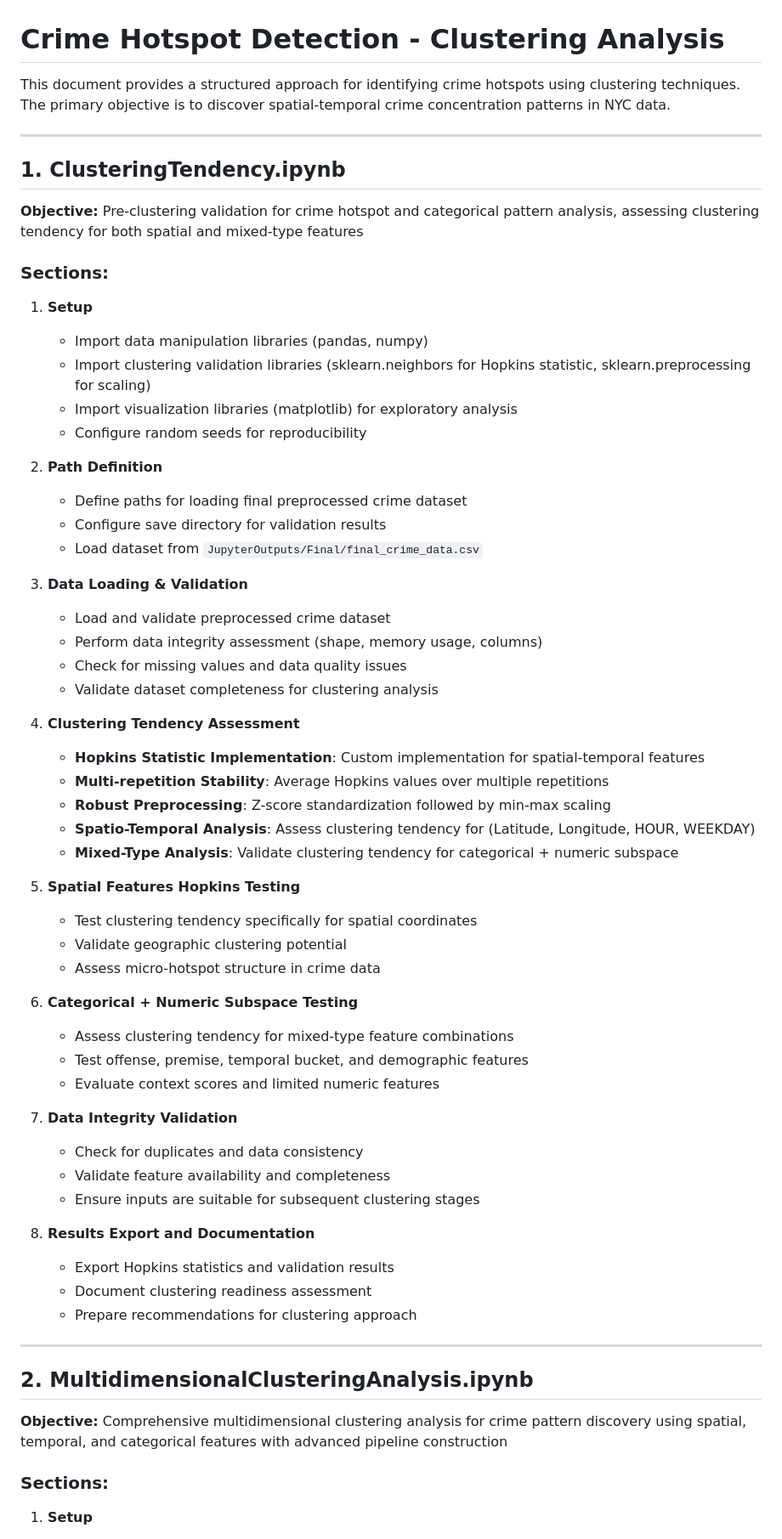
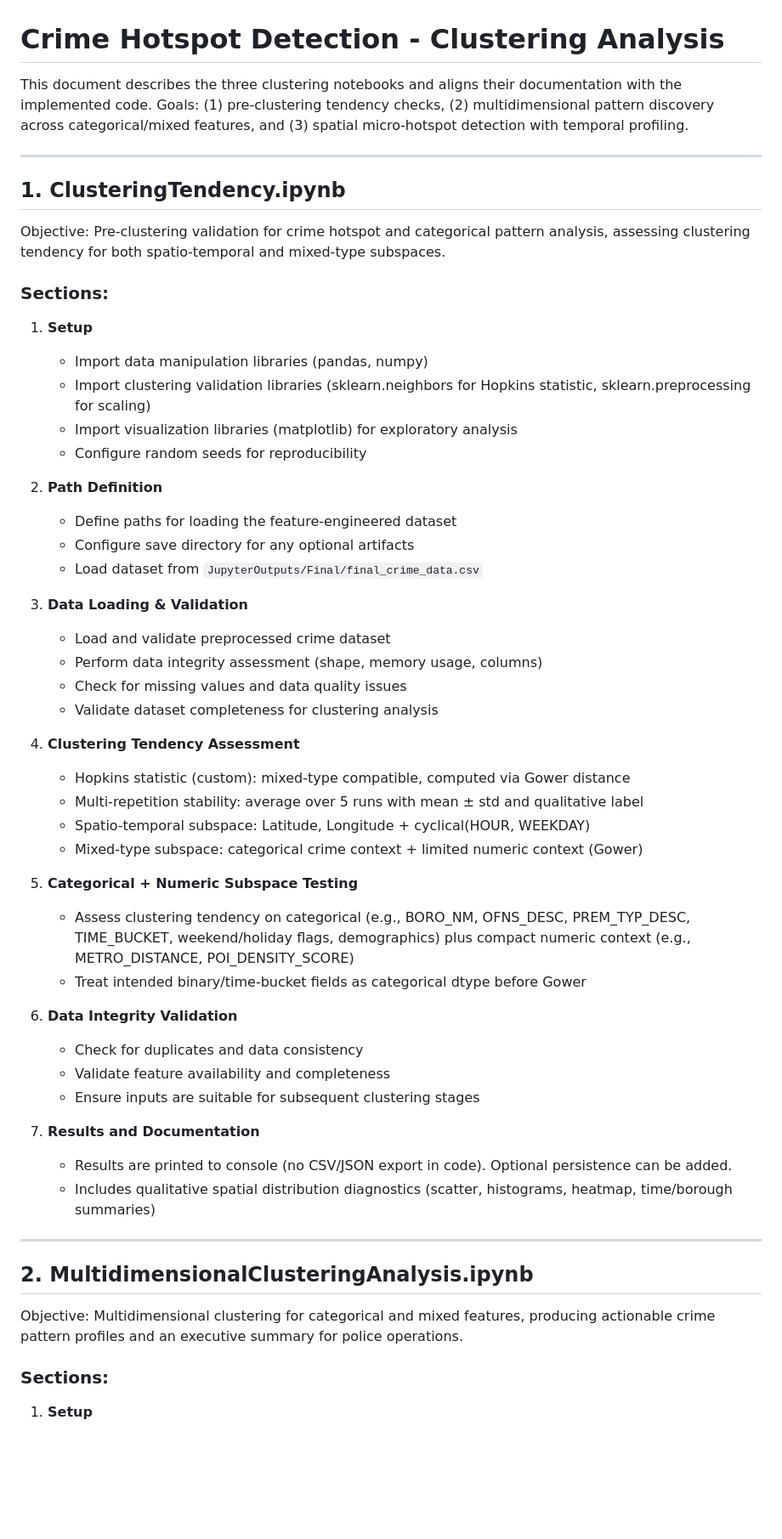
Before and after one commit to effemuraca/crime-analyzer, a Markdown page: Notebooks/Clustering.md, the part around the change printed below. Shown: that part at 85% size. Drawn GitHub-style; blank space fills up the shorter version.

```diff
--- a/Notebooks/Clustering.md
+++ b/Notebooks/Clustering.md
@@ -1,12 +1,12 @@
 # Crime Hotspot Detection - Clustering Analysis
 
-This document provides a structured approach for identifying crime hotspots using clustering techniques. The primary objective is to discover spatial-temporal crime concentration patterns in NYC data.
+This document describes the three clustering notebooks and aligns their documentation with the implemented code. Goals: (1) pre-clustering tendency checks, (2) multidimensional pattern discovery across categorical/mixed features, and (3) spatial micro‑hotspot detection with temporal profiling.
 
 ---
 
 ## 1. ClusteringTendency.ipynb
 
-**Objective:** Pre-clustering validation for crime hotspot and categorical pattern analysis, assessing clustering tendency for both spatial and mixed-type features
+Objective: Pre‑clustering validation for crime hotspot and categorical pattern analysis, assessing clustering tendency for both spatio‑temporal and mixed‑type subspaces.
 
 ### Sections:
 1. **Setup**
@@ -16,8 +16,8 @@ This document provides a structured approach for identifying crime hotspots usin
    - Configure random seeds for reproducibility
 
 2. **Path Definition**
-   - Define paths for loading final preprocessed crime dataset
-   - Configure save directory for validation results
+   - Define paths for loading the feature‑engineered dataset
+   - Configure save directory for any optional artifacts
    - Load dataset from `JupyterOutputs/Final/final_crime_data.csv`
 
 3. **Data Loading & Validation**
@@ -27,37 +27,29 @@ This document provides a structured approach for identifying crime hotspots usin
    - Validate dataset completeness for clustering analysis
 
 4. **Clustering Tendency Assessment**
-   - **Hopkins Statistic Implementation**: Custom implementation for spatial-temporal features
-   - **Multi-repetition Stability**: Average Hopkins values over multiple repetitions
-   - **Robust Preprocessing**: Z-score standardization followed by min-max scaling
-   - **Spatio-Temporal Analysis**: Assess clustering tendency for (Latitude, Longitude, HOUR, WEEKDAY)
-   - **Mixed-Type Analysis**: Validate clustering tendency for categorical + numeric subspace
+   - Hopkins statistic (custom): mixed‑type compatible, computed via Gower distance
+   - Multi‑repetition stability: average over 5 runs with mean ± std and qualitative label
+   - Spatio‑temporal subspace: Latitude, Longitude + cyclical(HOUR, WEEKDAY)
+   - Mixed‑type subspace: categorical crime context + limited numeric context (Gower)
 
-5. **Spatial Features Hopkins Testing**
-   - Test clustering tendency specifically for spatial coordinates
-   - Validate geographic clustering potential
-   - Assess micro-hotspot structure in crime data
+5. **Categorical + Numeric Subspace Testing**
+   - Assess clustering tendency on categorical (e.g., BORO_NM, OFNS_DESC, PREM_TYP_DESC, TIME_BUCKET, weekend/holiday flags, demographics) plus compact numeric context (e.g., METRO_DISTANCE, POI_DENSITY_SCORE)
+   - Treat intended binary/time‑bucket fields as categorical dtype before Gower
 
-6. **Categorical + Numeric Subspace Testing**
-   - Assess clustering tendency for mixed-type feature combinations
-   - Test offense, premise, temporal bucket, and demographic features
-   - Evaluate context scores and limited numeric features
-
-7. **Data Integrity Validation**
+6. **Data Integrity Validation**
    - Check for duplicates and data consistency
    - Validate feature availability and completeness
    - Ensure inputs are suitable for subsequent clustering stages
 
-8. **Results Export and Documentation**
-   - Export Hopkins statistics and validation results
-   - Document clustering readiness assessment
-   - Prepare recommendations for clustering approach
+7. **Results and Documentation**
+   - Results are printed to console (no CSV/JSON export in code). Optional persistence can be added.
+   - Includes qualitative spatial distribution diagnostics (scatter, histograms, heatmap, time/borough summaries)
 
 ---
 
 ## 2. MultidimensionalClusteringAnalysis.ipynb
 
-**Objective:** Comprehensive multidimensional clustering analysis for crime pattern discovery using spatial, temporal, and categorical features with advanced pipeline construction
+Objective: Multidimensional clustering for categorical and mixed features, producing actionable crime pattern profiles and an executive summary for police operations.
 
 ### Sections:
 1. **Setup**
```
Also changed, not shown: other parts of Notebooks/Clustering.md (+78 -101 lines).
